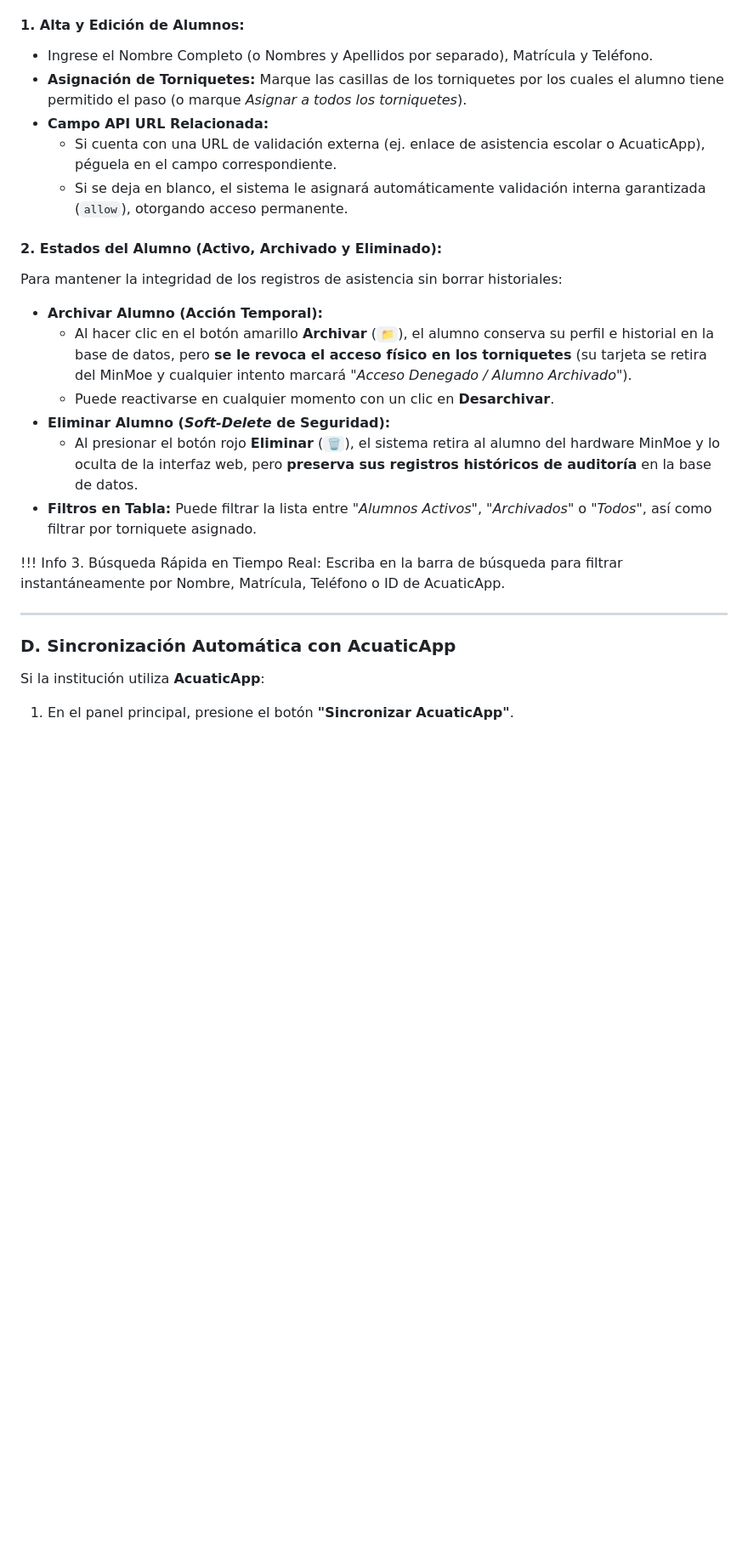
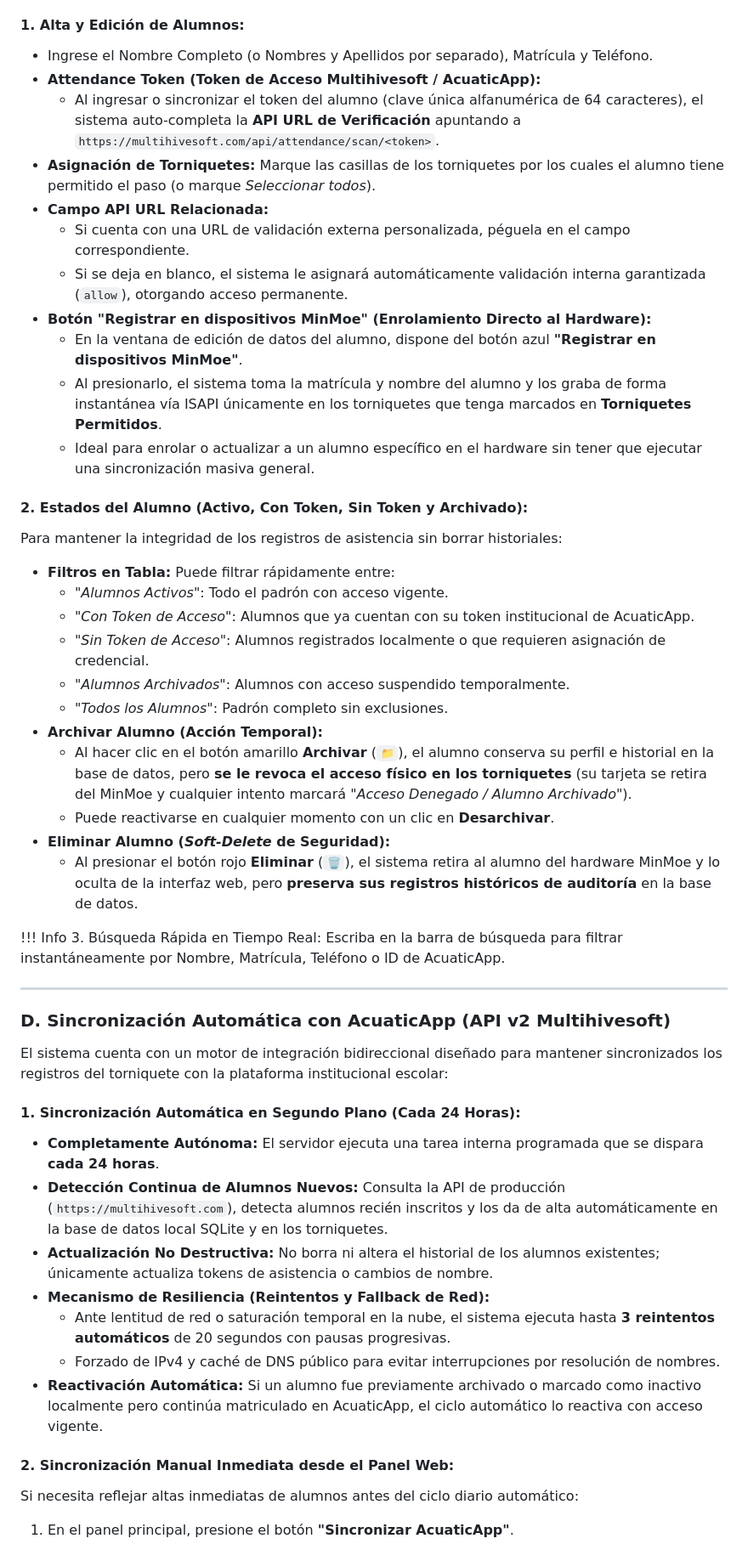
Before and after one commit to FishefM/HikVision-ISAPI-Access, a Markdown page: documentacion/GUIA_ADMINISTRATIVA.md, the part around one of its changes. Shown at 85% size. Rendered like a GitHub page; blank space fills up the shorter version.

Commit message:
docs: actualizar guias con sincronizacion automatica 24h, enrolamiento individual minmoe y diagnostico de acceso

```diff
--- a/documentacion/GUIA_ADMINISTRATIVA.md
+++ b/documentacion/GUIA_ADMINISTRATIVA.md
@@ -113,26 +113,49 @@ Desde la tabla central de **Alumnos Registrados**, el personal puede gestionar e
 
 #### 1. Alta y Edición de Alumnos:
 * Ingrese el Nombre Completo (o Nombres y Apellidos por separado), Matrícula y Teléfono.
-* **Asignación de Torniquetes:** Marque las casillas de los torniquetes por los cuales el alumno tiene permitido el paso (o marque *Asignar a todos los torniquetes*).
+* **Attendance Token (Token de Acceso Multihivesoft / AcuaticApp):**
+  * Al ingresar o sincronizar el token del alumno (clave única alfanumérica de 64 caracteres), el sistema auto-completa la **API URL de Verificación** apuntando a `https://multihivesoft.com/api/attendance/scan/<token>`.
+* **Asignación de Torniquetes:** Marque las casillas de los torniquetes por los cuales el alumno tiene permitido el paso (o marque *Seleccionar todos*).
 * **Campo API URL Relacionada:**
-  * Si cuenta con una URL de validación externa (ej. enlace de asistencia escolar o AcuaticApp), péguela en el campo correspondiente.
+  * Si cuenta con una URL de validación externa personalizada, péguela en el campo correspondiente.
   * Si se deja en blanco, el sistema le asignará automáticamente validación interna garantizada (`allow`), otorgando acceso permanente.
+* **Botón "Registrar en dispositivos MinMoe" (Enrolamiento Directo al Hardware):**
+  * En la ventana de edición de datos del alumno, dispone del botón azul **"Registrar en dispositivos MinMoe"**.
+  * Al presionarlo, el sistema toma la matrícula y nombre del alumno y los graba de forma instantánea vía ISAPI únicamente en los torniquetes que tenga marcados en **Torniquetes Permitidos**.
+  * Ideal para enrolar o actualizar a un alumno específico en el hardware sin tener que ejecutar una sincronización masiva general.
 
-#### 2. Estados del Alumno (Activo, Archivado y Eliminado):
+#### 2. Estados del Alumno (Activo, Con Token, Sin Token y Archivado):
 Para mantener la integridad de los registros de asistencia sin borrar historiales:
+* **Filtros en Tabla:** Puede filtrar rápidamente entre:
+  * *"Alumnos Activos"*: Todo el padrón con acceso vigente.
+  * *"Con Token de Acceso"*: Alumnos que ya cuentan con su token institucional de AcuaticApp.
+  * *"Sin Token de Acceso"*: Alumnos registrados localmente o que requieren asignación de credencial.
+  * *"Alumnos Archivados"*: Alumnos con acceso suspendido temporalmente.
+  * *"Todos los Alumnos"*: Padrón completo sin exclusiones.
 * **Archivar Alumno (Acción Temporal):**
   * Al hacer clic en el botón amarillo **Archivar** (`📁`), el alumno conserva su perfil e historial en la base de datos, pero **se le revoca el acceso físico en los torniquetes** (su tarjeta se retira del MinMoe y cualquier intento marcará *"Acceso Denegado / Alumno Archivado"*).
   * Puede reactivarse en cualquier momento con un clic en **Desarchivar**.
 * **Eliminar Alumno (*Soft-Delete* de Seguridad):**
   * Al presionar el botón rojo **Eliminar** (`🗑️`), el sistema retira al alumno del hardware MinMoe y lo oculta de la interfaz web, pero **preserva sus registros históricos de auditoría** en la base de datos.
-* **Filtros en Tabla:** Puede filtrar la lista entre *"Alumnos Activos"*, *"Archivados"* o *"Todos"*, así como filtrar por torniquete asignado.
 
 !!! Info 3. Búsqueda Rápida en Tiempo Real:
     Escriba en la barra de búsqueda para filtrar instantáneamente por Nombre, Matrícula, Teléfono o ID de AcuaticApp.
 
 ---
 
-### D. Sincronización Automática con AcuaticApp
+### D. Sincronización Automática con AcuaticApp (API v2 Multihivesoft)
 
-Si la institución utiliza **AcuaticApp**:
+El sistema cuenta con un motor de integración bidireccional diseñado para mantener sincronizados los registros del torniquete con la plataforma institucional escolar:
+
+#### 1. Sincronización Automática en Segundo Plano (Cada 24 Horas):
+* **Completamente Autónoma:** El servidor ejecuta una tarea interna programada que se dispara **cada 24 horas**.
+* **Detección Continua de Alumnos Nuevos:** Consulta la API de producción (`https://multihivesoft.com`), detecta alumnos recién inscritos y los da de alta automáticamente en la base de datos local SQLite y en los torniquetes.
+* **Actualización No Destructiva:** No borra ni altera el historial de los alumnos existentes; únicamente actualiza tokens de asistencia o cambios de nombre.
+* **Mecanismo de Resiliencia (Reintentos y Fallback de Red):**
+  * Ante lentitud de red o saturación temporal en la nube, el sistema ejecuta hasta **3 reintentos automáticos** de 20 segundos con pausas progresivas.
+  * Forzado de IPv4 y caché de DNS público para evitar interrupciones por resolución de nombres.
+* **Reactivación Automática:** Si un alumno fue previamente archivado o marcado como inactivo localmente pero continúa matriculado en AcuaticApp, el ciclo automático lo reactiva con acceso vigente.
+
+#### 2. Sincronización Manual Inmediata desde el Panel Web:
+Si necesita reflejar altas inmediatas de alumnos antes del ciclo diario automático:
 1. En el panel principal, presione el botón **"Sincronizar AcuaticApp"**.
```
Also changed, not shown: other parts of documentacion/GUIA_ADMINISTRATIVA.md (+27 -7 lines), documentacion/GUIA_TECNICA.md (+10 -7 lines).
